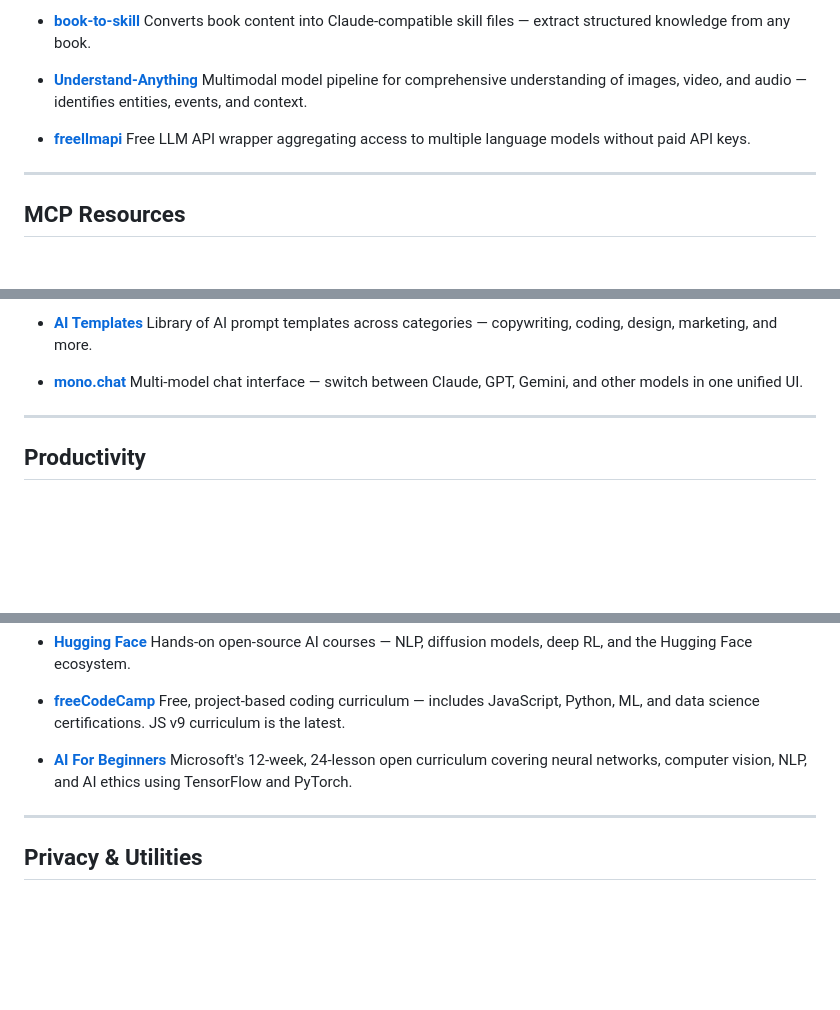
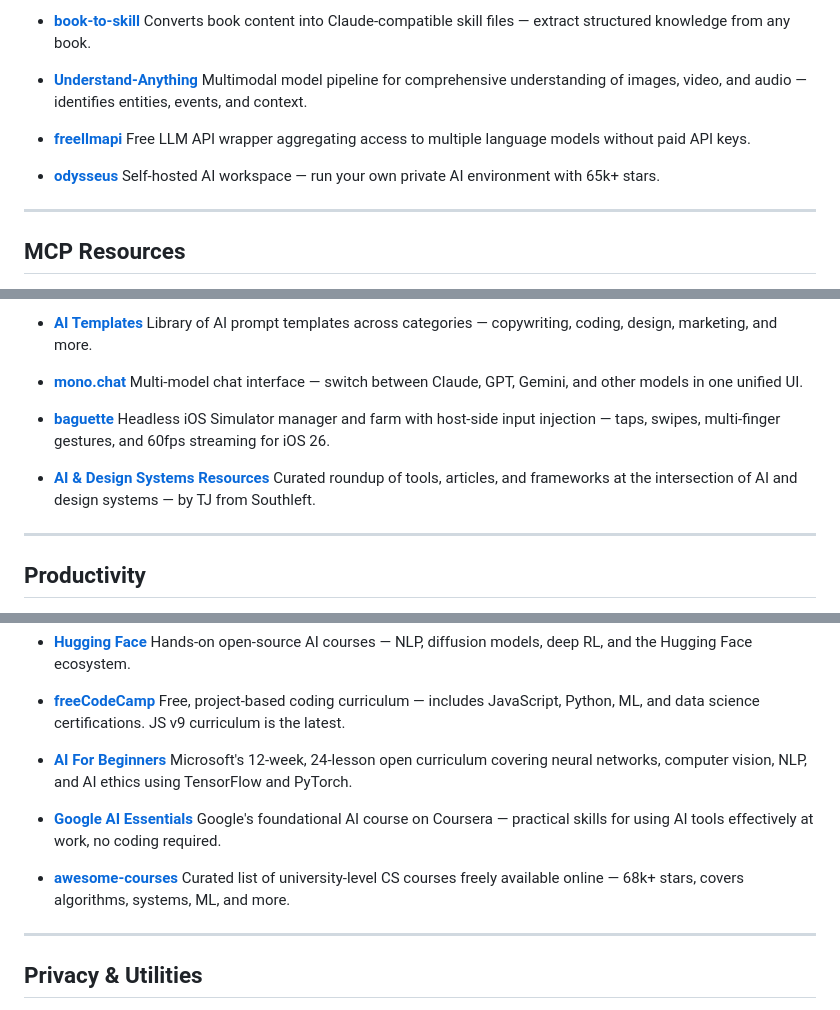
Before and after one commit to shresthasans/ai-tools-and-resources, a Markdown page: README.md, 3 parts joined by grey strips. GitHub-like rendering; blank space fills up the shorter version.

```diff
--- a/README.md
+++ b/README.md
@@ -83,6 +92,9 @@ A curated list of useful AI tools, Claude Code resources, agent frameworks, and
 - **[freellmapi](https://github.com/tashfeenahmed/freellmapi)**
   Free LLM API wrapper aggregating access to multiple language models without paid API keys.
 
+- **[odysseus](https://github.com/pewdiepie-archdaemon/odysseus)**
+  Self-hosted AI workspace — run your own private AI environment with 65k+ stars.
+
 ---
 
 ## MCP Resources
@@ -201,6 +225,12 @@ A curated list of useful AI tools, Claude Code resources, agent frameworks, and
 
 - **[mono.chat](https://mono.chat/en/)**
   Multi-model chat interface — switch between Claude, GPT, Gemini, and other models in one unified UI.
+
+- **[baguette](https://github.com/tddworks/baguette)**
+  Headless iOS Simulator manager and farm with host-side input injection — taps, swipes, multi-finger gestures, and 60fps streaming for iOS 26.
+
+- **[AI & Design Systems Resources](https://southleft.substack.com/p/ai-and-design-systems-tjs-resources)**
+  Curated roundup of tools, articles, and frameworks at the intersection of AI and design systems — by TJ from Southleft.
 
 ---
 
@@ -252,6 +282,12 @@ A curated list of useful AI tools, Claude Code resources, agent frameworks, and
 - **[AI For Beginners](https://github.com/microsoft/AI-For-Beginners)**
   Microsoft's 12-week, 24-lesson open curriculum covering neural networks, computer vision, NLP, and AI ethics using TensorFlow and PyTorch.
 
+- **[Google AI Essentials](https://www.coursera.org/google-certificates/ai-essentials-google)**
+  Google's foundational AI course on Coursera — practical skills for using AI tools effectively at work, no coding required.
+
+- **[awesome-courses](https://github.com/prakhar1989/awesome-courses)**
+  Curated list of university-level CS courses freely available online — 68k+ stars, covers algorithms, systems, ML, and more.
+
 ---
 
 ## Privacy & Utilities
```
Also changed, not shown: other parts of README.md (+30 -0 lines).
